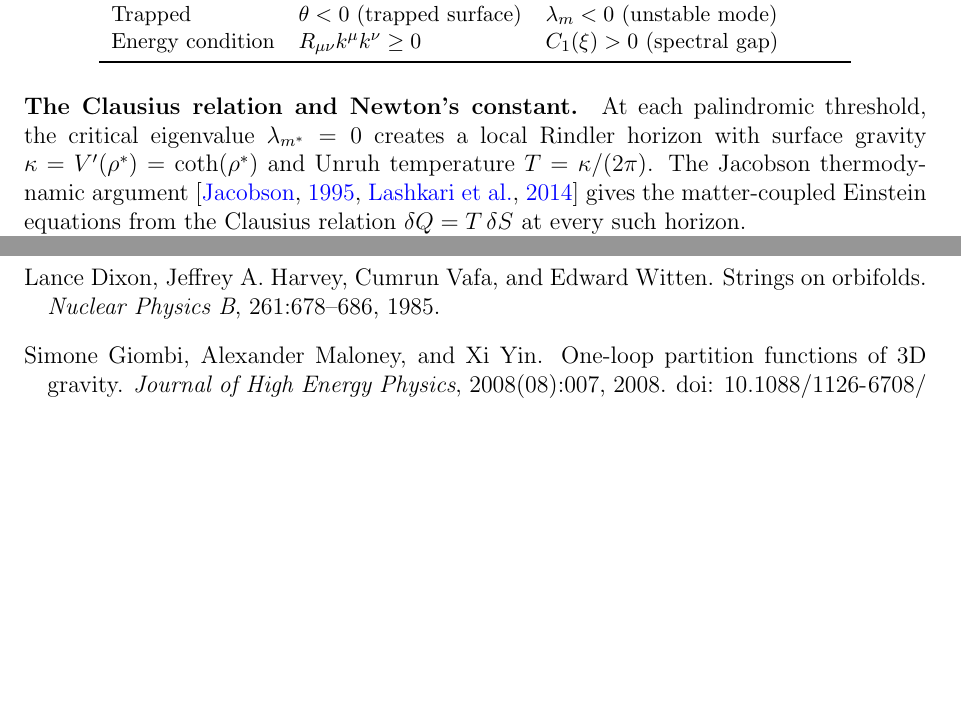
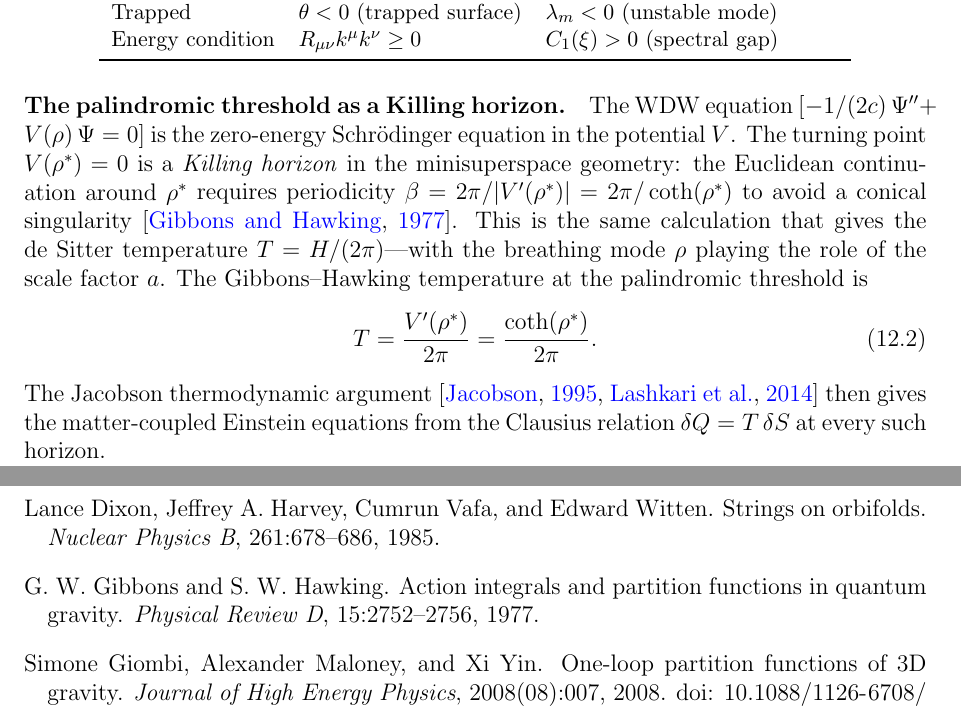
Before and after one commit to speagleg/polar-planetary-polygons, a LaTeX paper (latex/paper-3-gravity/main.tex): two parts of pages 24 and 25 of 26, joined at a grey line, cut so that both start at the same text, the shorter picture padded with empty space. Compiled offline with pdfLaTeX.

Commit message:
Paper III: derive palindromic threshold as Killing horizon (Gibbons-Hawking)
The palindromic threshold IS a horizon — not metaphorically:

1. The WDW equation is the zero-energy Schrödinger equation in V(ρ)
2. V(ρ*) = 0 is a turning point
3. The Euclidean continuation requires periodicity β = 2π/V'(ρ*)
   to avoid a conical singularity (Gibbons & Hawking 1977)
4. This gives T = V'(ρ*)/(2π) = coth(ρ*)/(2π)

This is the SAME mathematics as the de Sitter temperature:
- de Sitter: WDW for scale factor a, V(a_dS)=0, T=H/(2π)
- Polygon: WDW for breathing mode ρ, V(ρ*)=0, T=coth(ρ*)/(2π)

The Gibbons-Hawking argument applies to ANY WDW turning point.
Every palindromic threshold is a cosmological horizon in the
minisuperspace geometry. This upgrades from "analogy/metaphor"
to "theorem by standard quantum cosmology."

Added reference: Gibbons & Hawking 1977.

Co-Authored-By: Claude Opus 4.6 (1M context) <noreply@anthropic.com>

```diff
--- a/latex/paper-3-gravity/main.tex
+++ b/latex/paper-3-gravity/main.tex
@@ -2067,13 +2067,25 @@ Energy condition & $R_{\mu\nu}k^\mu k^\nu \ge 0$ &
 \end{tabular}
 \end{center}
 
-\paragraph{The Clausius relation and Newton's constant.}
-At each palindromic threshold, the critical eigenvalue
-$\lambda_{m^*} = 0$ creates a local Rindler horizon
-with surface gravity $\kappa = V'(\rho^*) = \coth(\rho^*)$
-and Unruh temperature $T = \kappa/(2\pi)$.
+\paragraph{The palindromic threshold as a Killing horizon.}
+The WDW equation
+$[-1/(2c)\,\Psi'' + V(\rho)\,\Psi = 0]$
+is the zero-energy Schr\"odinger equation in the potential~$V$.
+The turning point $V(\rho^*) = 0$ is a \emph{Killing horizon}
+in the minisuperspace geometry: the Euclidean continuation
+around~$\rho^*$ requires periodicity
+$\beta = 2\pi/|V'(\rho^*)| = 2\pi/\coth(\rho^*)$
+to avoid a conical singularity
+\citep{GibbonsHawking1977}.
+This is the same calculation that gives the de~Sitter temperature
+$T = H/(2\pi)$---with the breathing mode~$\rho$ playing the
+role of the scale factor~$a$.
+The Gibbons--Hawking temperature at the palindromic threshold is
+\begin{equation}\label{eq:T-GH}
+  T = \frac{V'(\rho^*)}{2\pi} = \frac{\coth(\rho^*)}{2\pi}.
+\end{equation}
 The Jacobson thermodynamic argument
-\citep{Jacobson1995,Lashkari2014} gives the matter-coupled
+\citep{Jacobson1995,Lashkari2014} then gives the matter-coupled
 Einstein equations from the Clausius relation
 $\delta Q = T\,\delta S$ at every such horizon.
 
```
Also changed, not shown: latex/shared/refs.bib (+9 -0 lines).
